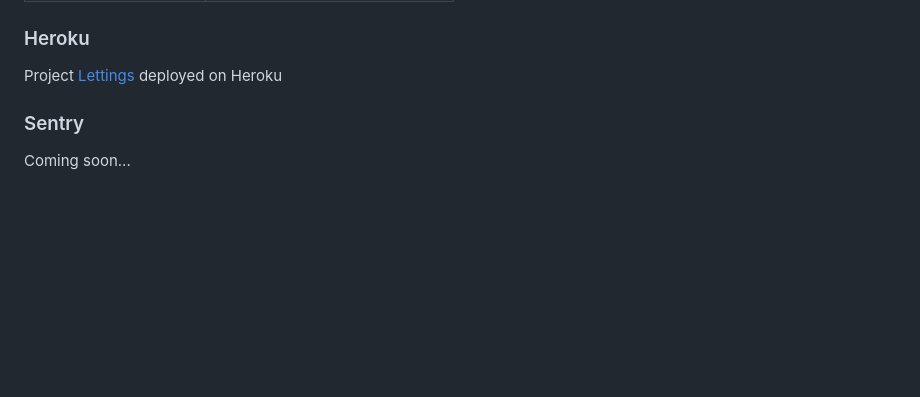
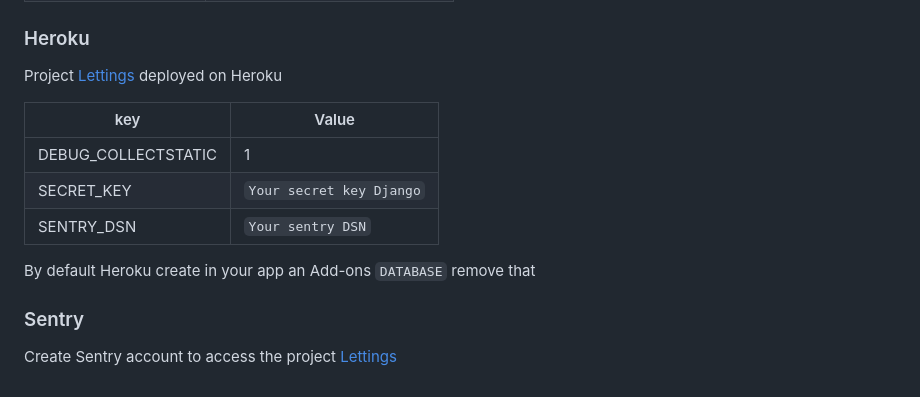
Before and after one commit to AlxandrV/Lettings, a Markdown page: README.md, the part around one of its changes. GitHub-like rendering; blank space fills up the shorter version.

Commit message:
Update - add Sentry and Heroku section on the readme

```diff
--- a/README.md
+++ b/README.md
@@ -137,6 +137,14 @@ Steps :
 
 Project [Lettings](https://letting.herokuapp.com/) deployed on Heroku
 
+| key | Value |
+|-----|-------|
+| DEBUG_COLLECTSTATIC | 1 |
+| SECRET_KEY | `Your secret key Django` |
+| SENTRY_DSN | `Your sentry DSN` |
+
+By default Heroku create in your app an Add-ons `DATABASE` remove that
+
 ### Sentry
 
-Coming soon...
+Create Sentry account to access the project [Lettings](https://sentry.io/organizations/openclassrooms-0q/projects/lettings/)
```
Also changed, not shown: other parts of README.md (+1 -1 lines).
